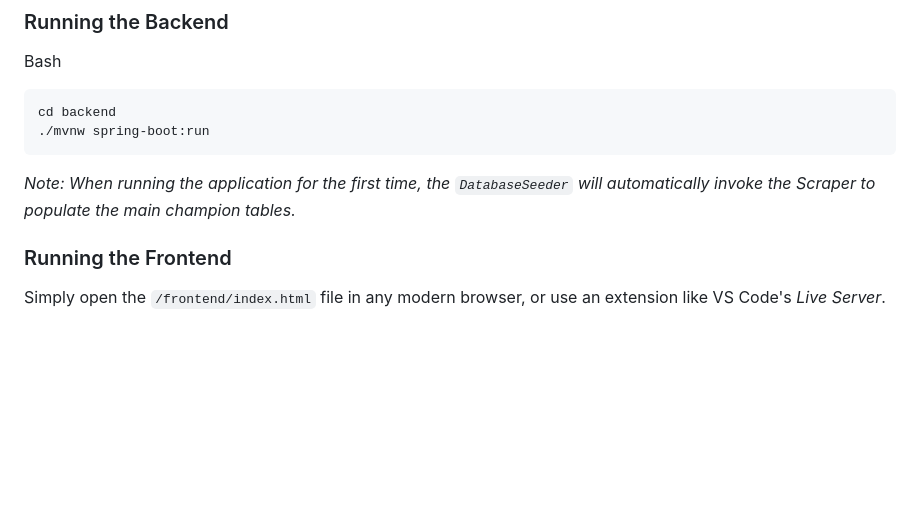
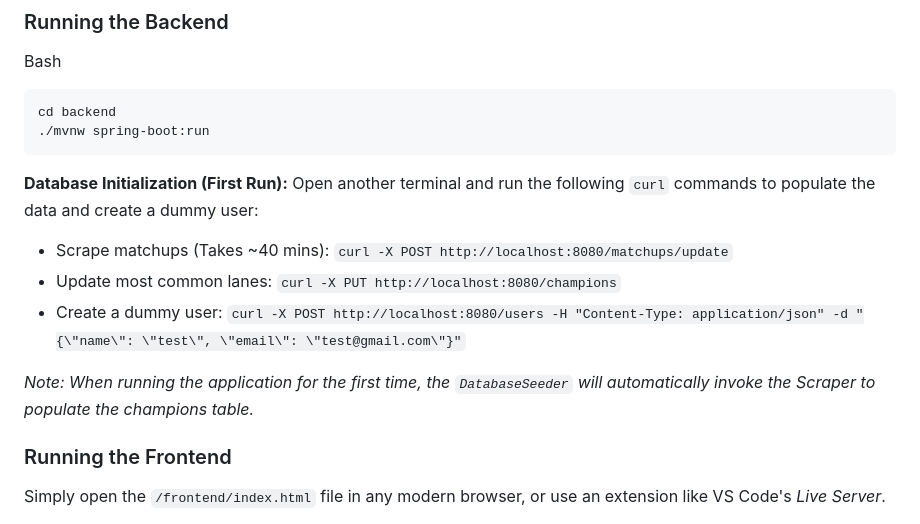
Before and after one commit to TheLauro/strategic-matchup-finder, a Markdown page: README.md, the part around the change. Rendered like a GitHub page; blank space fills up the shorter version.

````diff
--- a/README.md
+++ b/README.md
@@ -82,7 +82,12 @@ cd backend
 ./mvnw spring-boot:run
 ```
 
-_Note: When running the application for the first time, the `DatabaseSeeder` will automatically invoke the Scraper to populate the main champion tables._
+**Database Initialization (First Run):** Open another terminal and run the following `curl` commands to populate the data and create a dummy user:
+   * Scrape matchups (Takes ~40 mins): `curl -X POST http://localhost:8080/matchups/update`
+   * Update most common lanes: `curl -X PUT http://localhost:8080/champions`
+   * Create a dummy user: `curl -X POST http://localhost:8080/users -H "Content-Type: application/json" -d "{\"name\": \"test\", \"email\": \"test@gmail.com\"}"`
+
+_Note: When running the application for the first time, the `DatabaseSeeder` will automatically invoke the Scraper to populate the champions table._
 
 ### Running the Frontend
 
````
Also changed, not shown: README.pt-br.md (+6 -1 lines).
